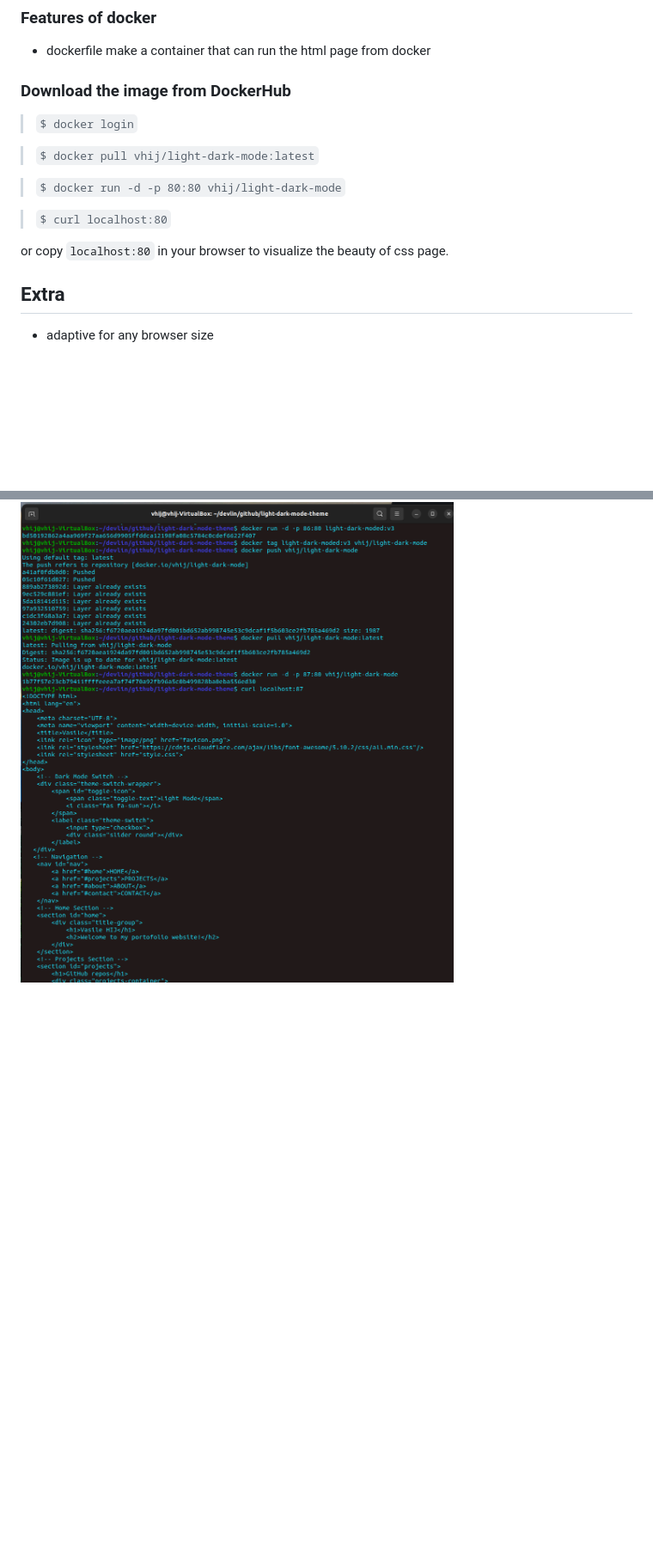
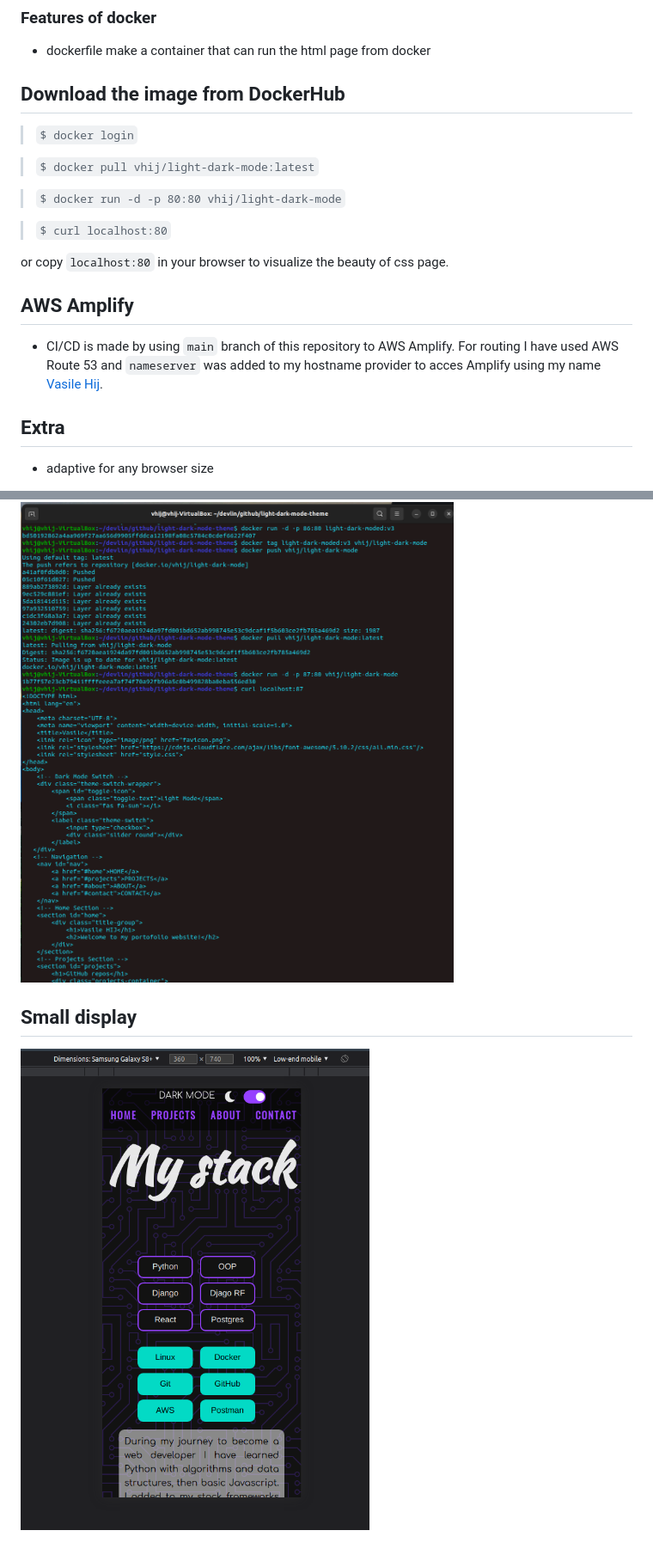
Before and after one commit to Vasile-Hij/light-dark-mode-theme, a Markdown page: README.md, 2 parts joined by grey strips. Shown: that part at 86% size. Rendered like a GitHub page; pictures changed too: screenshots/small-display.png (added); blank space fills up the shorter version.

Commit message:
4_seo_css_updates SEO optimization such as meta tag, link target, alt CSS details for small displays

```diff
--- a/README.md
+++ b/README.md
@@ -14,7 +14,7 @@ The project consists in a static webpage that have been implemented the light/da
  - dockerfile make a container that can run the html page from docker
 
 
- ### Download the image from DockerHub
+## Download the image from DockerHub
  >`$ docker login`
 
  > `$ docker pull vhij/light-dark-mode:latest`
@@ -24,6 +24,10 @@ The project consists in a static webpage that have been implemented the light/da
  > `$ curl localhost:80`
 
  or copy `localhost:80` in your browser to visualize the beauty of css page.
+
+## AWS Amplify
+- CI/CD is made by using `main` branch of this repository to AWS Amplify. For routing I have used AWS Route 53 and `nameserver` was added to my hostname provider to acces Amplify using my name [Vasile Hij](https://www.vasilehij.com).
+
 
 ## Extra
  - adaptive for any browser size
@@ -44,3 +48,5 @@ The project consists in a static webpage that have been implemented the light/da
 ![CONTACT-dark](screenshots/CONTACT-dark.png)
 ## DOCKER TEST SAMPLE
 ![DOCKER-IMAGE](screenshots/docker-image.png)
+## Small display
+![SMALL-DISPLAY](screenshots/small-display.png)
```
Also changed, not shown: 2 other files.
